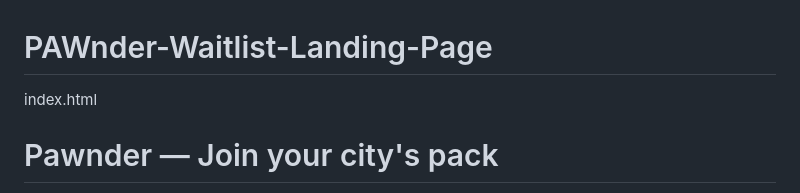
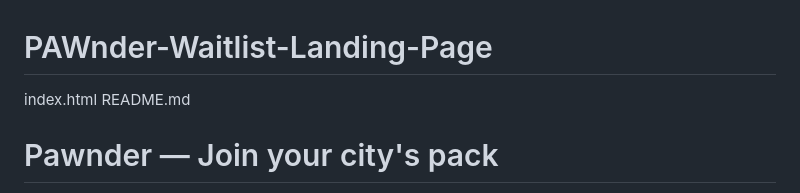
Before and after one commit to PAWnderCEO/PAWnder-Waitlist-Landing-Page, a Markdown page: README.md, the part around the change. Rendered like a GitHub page.

```diff
--- a/README.md
+++ b/README.md
@@ -1,5 +1,6 @@
 # PAWnder-Waitlist-Landing-Page
 index.html
+README.md
 <!doctype html>
 <html lang="en">
 <head>
```
